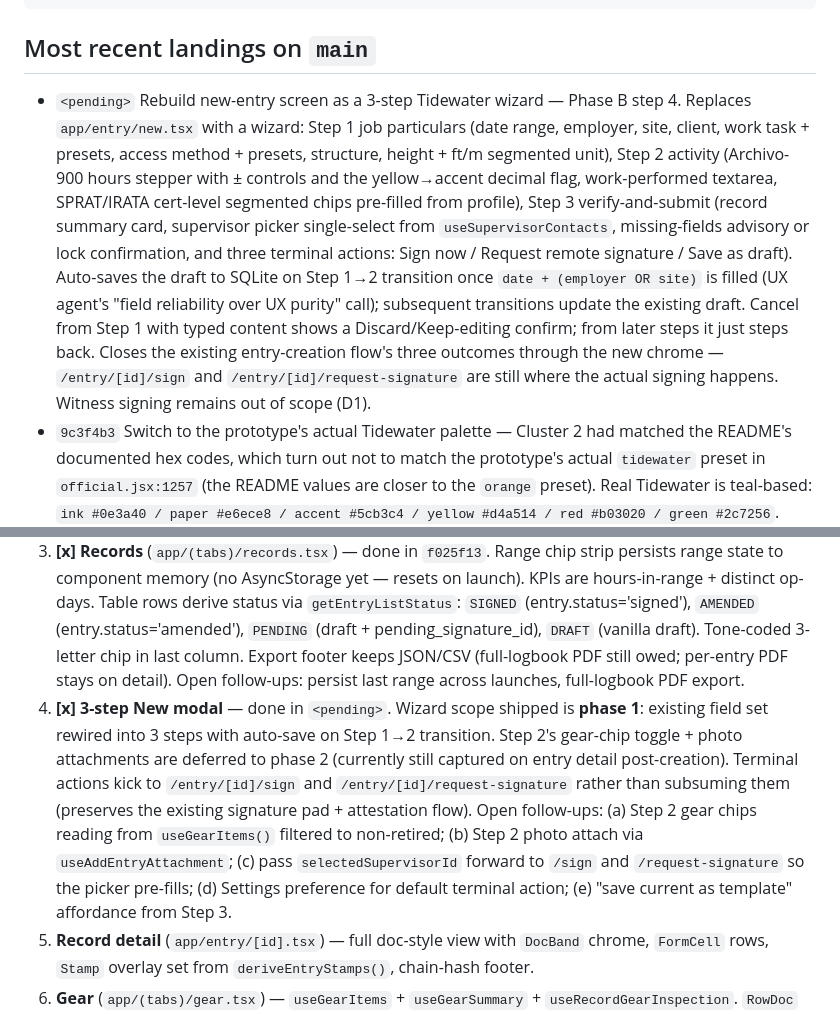
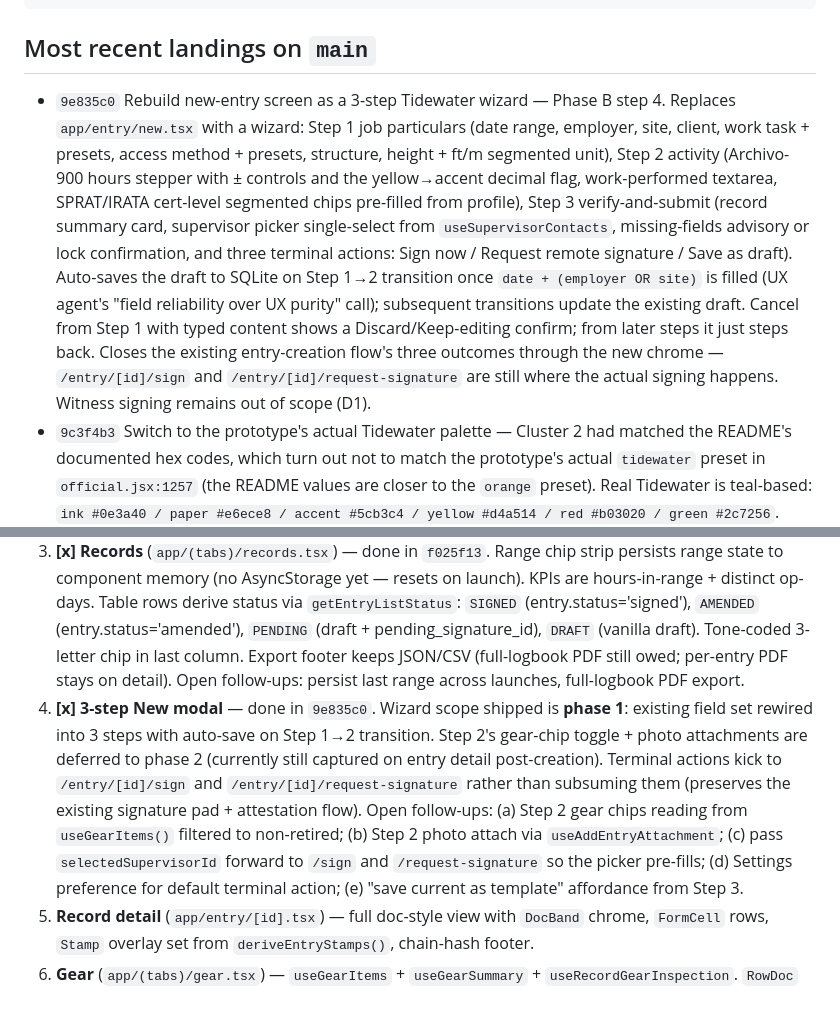
Before and after one commit to Bloodshed-Rain/RALKREDUX, a Markdown page: docs/CODEX_HANDOFF.md, 2 parts joined by grey strips. Rendered like a GitHub page.

Commit message:
Fill in wizard hash in handoff
Co-Authored-By: Claude Opus 4.7 (1M context) <noreply@anthropic.com>

```diff
--- a/docs/CODEX_HANDOFF.md
+++ b/docs/CODEX_HANDOFF.md
@@ -72,7 +72,7 @@ No schema changes, no ENTRY_HASH_VERSION bump.
 
 ## Most recent landings on `main`
 
-- `<pending>` Rebuild new-entry screen as a 3-step Tidewater wizard — Phase B step 4. Replaces `app/entry/new.tsx` with a wizard: Step 1 job particulars (date range, employer, site, client, work task + presets, access method + presets, structure, height + ft/m segmented unit), Step 2 activity (Archivo-900 hours stepper with ± controls and the yellow→accent decimal flag, work-performed textarea, SPRAT/IRATA cert-level segmented chips pre-filled from profile), Step 3 verify-and-submit (record summary card, supervisor picker single-select from `useSupervisorContacts`, missing-fields advisory or lock confirmation, and three terminal actions: Sign now / Request remote signature / Save as draft). Auto-saves the draft to SQLite on Step 1→2 transition once `date + (employer OR site)` is filled (UX agent's "field reliability over UX purity" call); subsequent transitions update the existing draft. Cancel from Step 1 with typed content shows a Discard/Keep-editing confirm; from later steps it just steps back. Closes the existing entry-creation flow's three outcomes through the new chrome — `/entry/[id]/sign` and `/entry/[id]/request-signature` are still where the actual signing happens. Witness signing remains out of scope (D1).
+- `9e835c0` Rebuild new-entry screen as a 3-step Tidewater wizard — Phase B step 4. Replaces `app/entry/new.tsx` with a wizard: Step 1 job particulars (date range, employer, site, client, work task + presets, access method + presets, structure, height + ft/m segmented unit), Step 2 activity (Archivo-900 hours stepper with ± controls and the yellow→accent decimal flag, work-performed textarea, SPRAT/IRATA cert-level segmented chips pre-filled from profile), Step 3 verify-and-submit (record summary card, supervisor picker single-select from `useSupervisorContacts`, missing-fields advisory or lock confirmation, and three terminal actions: Sign now / Request remote signature / Save as draft). Auto-saves the draft to SQLite on Step 1→2 transition once `date + (employer OR site)` is filled (UX agent's "field reliability over UX purity" call); subsequent transitions update the existing draft. Cancel from Step 1 with typed content shows a Discard/Keep-editing confirm; from later steps it just steps back. Closes the existing entry-creation flow's three outcomes through the new chrome — `/entry/[id]/sign` and `/entry/[id]/request-signature` are still where the actual signing happens. Witness signing remains out of scope (D1).
 - `9c3f4b3` Switch to the prototype's actual Tidewater palette — Cluster 2 had matched the README's documented hex codes, which turn out not to match the prototype's actual `tidewater` preset in `official.jsx:1257` (the README values are closer to the `orange` preset). Real Tidewater is teal-based: `ink #0e3a40 / paper #e6ece8 / accent #5cb3c4 / yellow #d4a514 / red #b03020 / green #2c7256`. Added `tidewater.accent` + `accentSoft` and remapped `colors.accentPrimary / accentPressed / accentTint / navBarActive / certL1` onto the teal accent (was yellow). Yellow now reads as warning-only, not primary-action. Today + Records picked up the new accent where they were calling `tidewater.yellow` for action moments.
 - `f025f13` Rebuild Records screen as a ranged ledger — Phase B step 3. Range chip strip (`7D / 30D / 90D / YTD / ALL`), KPI row (`HR SHOWN` + `DAYS ON ROPE`) with the spec's `+ ADD` button, doc-style table with hairline rows and 3-letter status code (`OK / PEN / DRF / AMD`) in tone-coded mono, JSON + CSV export remain in the footer, empty states discriminate "no entries on file" vs "no entries in range". New pure module `src/domain/logbook/records-derivations.ts` (range filtering + KPIs + status mapping) with 12 unit tests.
 - `6755450` Rebuild Today screen on Tidewater foundation — Phase B step 2. Doc-band top (rolling `DAY n / 365`), Archivo-900 hours hero with yellow `.5` decimal, dual SPRAT/IRATA cert dials with progress bar, advisory card derived from gear + cert state (P1 red overdue-gear/expired-cert = not dismissible; P2 due-soon gear with HOLD TO ACK 1.2 s long-press; P3/P4 cert expiry), 3-rung action ladder with ghost rungs when sparse, signed-today banner with rotated Newsreader stamp, doc-band footer with chain head. Pull-to-refresh + focus-invalidation wired. New pure module `src/domain/logbook/today-derivations.ts` + 30 unit tests.
@@ -378,7 +378,7 @@ Suggested approach for Phase B (separate commits per screen, matching the projec
 1. **Phone preview smoke** — `npm run start -- --tunnel`. **Owed: confirm fonts + palette + nav + new Today screen on iOS and Android before shipping step 3.**
 2. **[x] Today** (`app/(tabs)/today.tsx`) — done in `6755450`. UX-locked decisions baked in: rolling `DAY n / 365` from profile creation; P1 advisories (overdue gear / expired cert) are not dismissible; P2+ require HOLD TO ACK (1.2 s long-press, in-memory acknowledge); ladder caps at 3 rungs with `+N more` tail; primary CTA is the tab bar `+` only (no duplicate Today CTA). Open follow-ups: (a) persist advisory acknowledge across launches (currently in-memory); (b) re-surface acknowledged advisories after 24 h or on new-advisory-of-same-kind state change.
 3. **[x] Records** (`app/(tabs)/records.tsx`) — done in `f025f13`. Range chip strip persists range state to component memory (no AsyncStorage yet — resets on launch). KPIs are hours-in-range + distinct op-days. Table rows derive status via `getEntryListStatus`: `SIGNED` (entry.status='signed'), `AMENDED` (entry.status='amended'), `PENDING` (draft + pending_signature_id), `DRAFT` (vanilla draft). Tone-coded 3-letter chip in last column. Export footer keeps JSON/CSV (full-logbook PDF still owed; per-entry PDF stays on detail). Open follow-ups: persist last range across launches, full-logbook PDF export.
-4. **[x] 3-step New modal** — done in `<pending>`. Wizard scope shipped is **phase 1**: existing field set rewired into 3 steps with auto-save on Step 1→2 transition. Step 2's gear-chip toggle + photo attachments are deferred to phase 2 (currently still captured on entry detail post-creation). Terminal actions kick to `/entry/[id]/sign` and `/entry/[id]/request-signature` rather than subsuming them (preserves the existing signature pad + attestation flow). Open follow-ups: (a) Step 2 gear chips reading from `useGearItems()` filtered to non-retired; (b) Step 2 photo attach via `useAddEntryAttachment`; (c) pass `selectedSupervisorId` forward to `/sign` and `/request-signature` so the picker pre-fills; (d) Settings preference for default terminal action; (e) "save current as template" affordance from Step 3.
+4. **[x] 3-step New modal** — done in `9e835c0`. Wizard scope shipped is **phase 1**: existing field set rewired into 3 steps with auto-save on Step 1→2 transition. Step 2's gear-chip toggle + photo attachments are deferred to phase 2 (currently still captured on entry detail post-creation). Terminal actions kick to `/entry/[id]/sign` and `/entry/[id]/request-signature` rather than subsuming them (preserves the existing signature pad + attestation flow). Open follow-ups: (a) Step 2 gear chips reading from `useGearItems()` filtered to non-retired; (b) Step 2 photo attach via `useAddEntryAttachment`; (c) pass `selectedSupervisorId` forward to `/sign` and `/request-signature` so the picker pre-fills; (d) Settings preference for default terminal action; (e) "save current as template" affordance from Step 3.
 5. **Record detail** (`app/entry/[id].tsx`) — full doc-style view with `DocBand` chrome, `FormCell` rows, `Stamp` overlay set from `deriveEntryStamps()`, chain-hash footer.
 6. **Gear** (`app/(tabs)/gear.tsx`) — `useGearItems` + `useGearSummary` + `useRecordGearInspection`. `RowDoc` list with due-offset chip + tone-coded `Stamp` for `OVR` / `SOON` items.
 7. **More** (`app/(tabs)/more.tsx`) — operator card, counter-signing officer roster, backup/restore, export buttons, settings sheet (sections A.1–A.5 per `prototype.jsx`).
```
